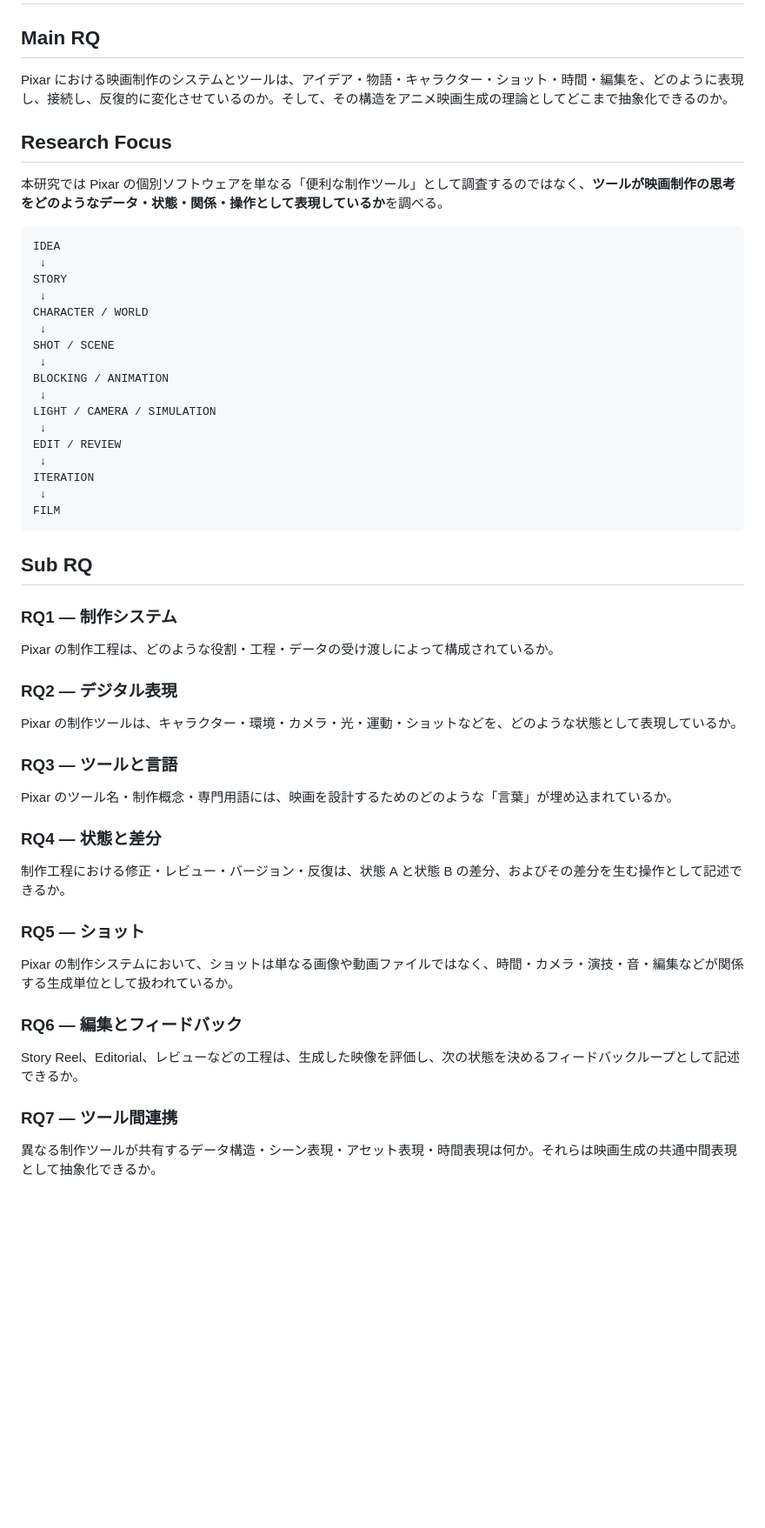
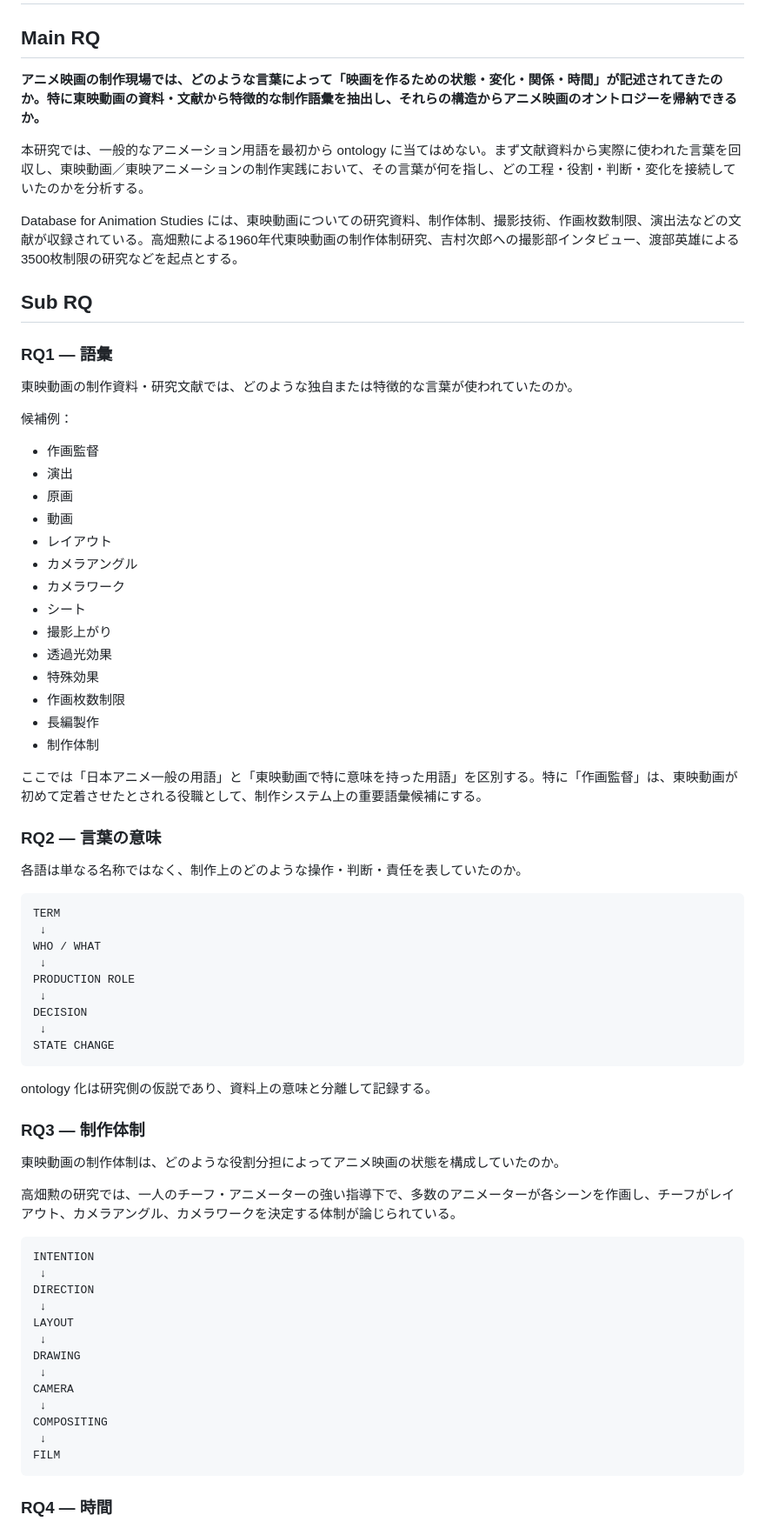
Before and after one commit to bonsai/research-animation, a Markdown page: RQ.md, the part around one of its changes. Shown at 87% size. GitHub-like rendering; blank space fills up the shorter version.

Commit message:
research: add Toei vocabulary ontology questions

````diff
--- a/RQ.md
+++ b/RQ.md
@@ -2,59 +2,76 @@
 
 ## Main RQ
 
-Pixar における映画制作のシステムとツールは、アイデア・物語・キャラクター・ショット・時間・編集を、どのように表現し、接続し、反復的に変化させているのか。そして、その構造をアニメ映画生成の理論としてどこまで抽象化できるのか。
+**アニメ映画の制作現場では、どのような言葉によって「映画を作るための状態・変化・関係・時間」が記述されてきたのか。特に東映動画の資料・文献から特徴的な制作語彙を抽出し、それらの構造からアニメ映画のオントロジーを帰納できるか。**
 
-## Research Focus
+本研究では、一般的なアニメーション用語を最初から ontology に当てはめない。まず文献資料から実際に使われた言葉を回収し、東映動画／東映アニメーションの制作実践において、その言葉が何を指し、どの工程・役割・判断・変化を接続していたのかを分析する。
 
-本研究では Pixar の個別ソフトウェアを単なる「便利な制作ツール」として調査するのではなく、**ツールが映画制作の思考をどのようなデータ・状態・関係・操作として表現しているか**を調べる。
+Database for Animation Studies には、東映動画についての研究資料、制作体制、撮影技術、作画枚数制限、演出法などの文献が収録されている。高畑勲による1960年代東映動画の制作体制研究、吉村次郎への撮影部インタビュー、渡部英雄による3500枚制限の研究などを起点とする。
+
+## Sub RQ
+
+### RQ1 — 語彙
+
+東映動画の制作資料・研究文献では、どのような独自または特徴的な言葉が使われていたのか。
+
+候補例：
+
+- 作画監督
+- 演出
+- 原画
+- 動画
+- レイアウト
+- カメラアングル
+- カメラワーク
+- シート
+- 撮影上がり
+- 透過光効果
+- 特殊効果
+- 作画枚数制限
+- 長編製作
+- 制作体制
+
+ここでは「日本アニメ一般の用語」と「東映動画で特に意味を持った用語」を区別する。特に「作画監督」は、東映動画が初めて定着させたとされる役職として、制作システム上の重要語彙候補にする。
+
+### RQ2 — 言葉の意味
+
+各語は単なる名称ではなく、制作上のどのような操作・判断・責任を表していたのか。
 
 ```text
-IDEA
+TERM
  ↓
-STORY
+WHO / WHAT
  ↓
-CHARACTER / WORLD
+PRODUCTION ROLE
  ↓
-SHOT / SCENE
+DECISION
  ↓
-BLOCKING / ANIMATION
+STATE CHANGE
+```
+
+ontology 化は研究側の仮説であり、資料上の意味と分離して記録する。
+
+### RQ3 — 制作体制
+
+東映動画の制作体制は、どのような役割分担によってアニメ映画の状態を構成していたのか。
+
+高畑勲の研究では、一人のチーフ・アニメーターの強い指導下で、多数のアニメーターが各シーンを作画し、チーフがレイアウト、カメラアングル、カメラワークを決定する体制が論じられている。
+
+```text
+INTENTION
  ↓
-LIGHT / CAMERA / SIMULATION
+DIRECTION
  ↓
-EDIT / REVIEW
+LAYOUT
  ↓
-ITERATION
+DRAWING
+ ↓
+CAMERA
+ ↓
+COMPOSITING
  ↓
 FILM
 ```
 
-## Sub RQ
+### RQ4 — 時間
 
-### RQ1 — 制作システム
-
-Pixar の制作工程は、どのような役割・工程・データの受け渡しによって構成されているか。
-
-### RQ2 — デジタル表現
-
-Pixar の制作ツールは、キャラクター・環境・カメラ・光・運動・ショットなどを、どのような状態として表現しているか。
-
-### RQ3 — ツールと言語
-
-Pixar のツール名・制作概念・専門用語には、映画を設計するためのどのような「言葉」が埋め込まれているか。
-
-### RQ4 — 状態と差分
-
-制作工程における修正・レビュー・バージョン・反復は、状態 A と状態 B の差分、およびその差分を生む操作として記述できるか。
-
-### RQ5 — ショット
-
-Pixar の制作システムにおいて、ショットは単なる画像や動画ファイルではなく、時間・カメラ・演技・音・編集などが関係する生成単位として扱われているか。
-
-### RQ6 — 編集とフィードバック
-
-Story Reel、Editorial、レビューなどの工程は、生成した映像を評価し、次の状態を決めるフィードバックループとして記述できるか。
-
-### RQ7 — ツール間連携
-
-異なる制作ツールが共有するデータ構造・シーン表現・アセット表現・時間表現は何か。それらは映画生成の共通中間表現として抽象化できるか。
-
````
Also changed, not shown: other parts of RQ.md (+180 -124 lines).
